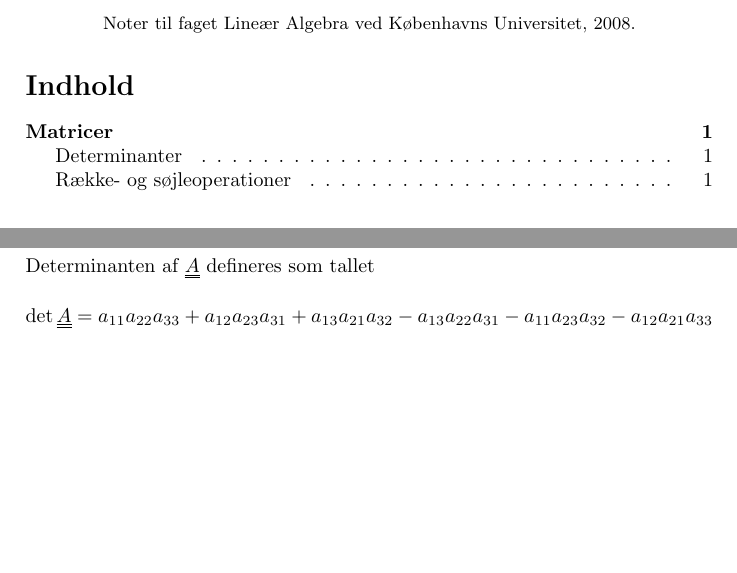
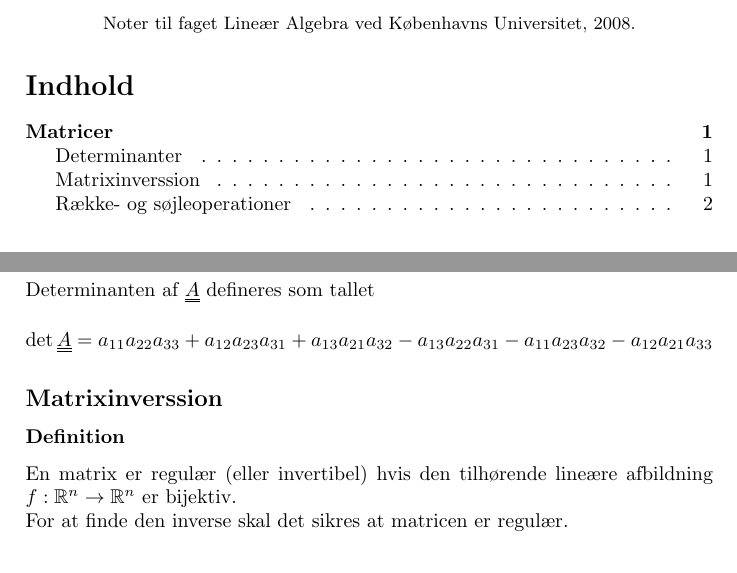
Before and after one commit to dasch/linalg-notes, a LaTeX paper (linalg.tex): two parts of page 1 of 2, joined at a grey line, cut so that both start at the same text, the shorter picture padded with empty space. Compiled offline with pdfLaTeX.

Commit message:
Added definition and started section on Matrix inverse.

```diff
--- a/linalg.tex
+++ b/linalg.tex
@@ -5,6 +5,7 @@
 \usepackage[utf8]{inputenc}
 \usepackage{ulem}
 \usepackage{gauss}
+\usepackage{amssymb}
 
 \title{Noter til Lineær Algebra}
 \author{Daniel Schierbeck \and Lasse Caramés \and Andreas Hjordt Jensen}
@@ -72,6 +73,11 @@ $$
 $$
 
 
+\subsection{Matrixinverssion}
+\subsubsection{Definition}
+En matrix er regulær (eller invertibel) hvis den tilhørende lineære afbildning $f:\mathbb{R}^{n}\rightarrow\mathbb{R}^{n}$ er bijektiv.
+
+For at finde den inverse skal det sikres at matricen er regulær.
 \subsection{Række- og søjleoperationer}
 
 \subsubsection{Type M: multiplikation af en række med et tal $c \neq 0$}
```
